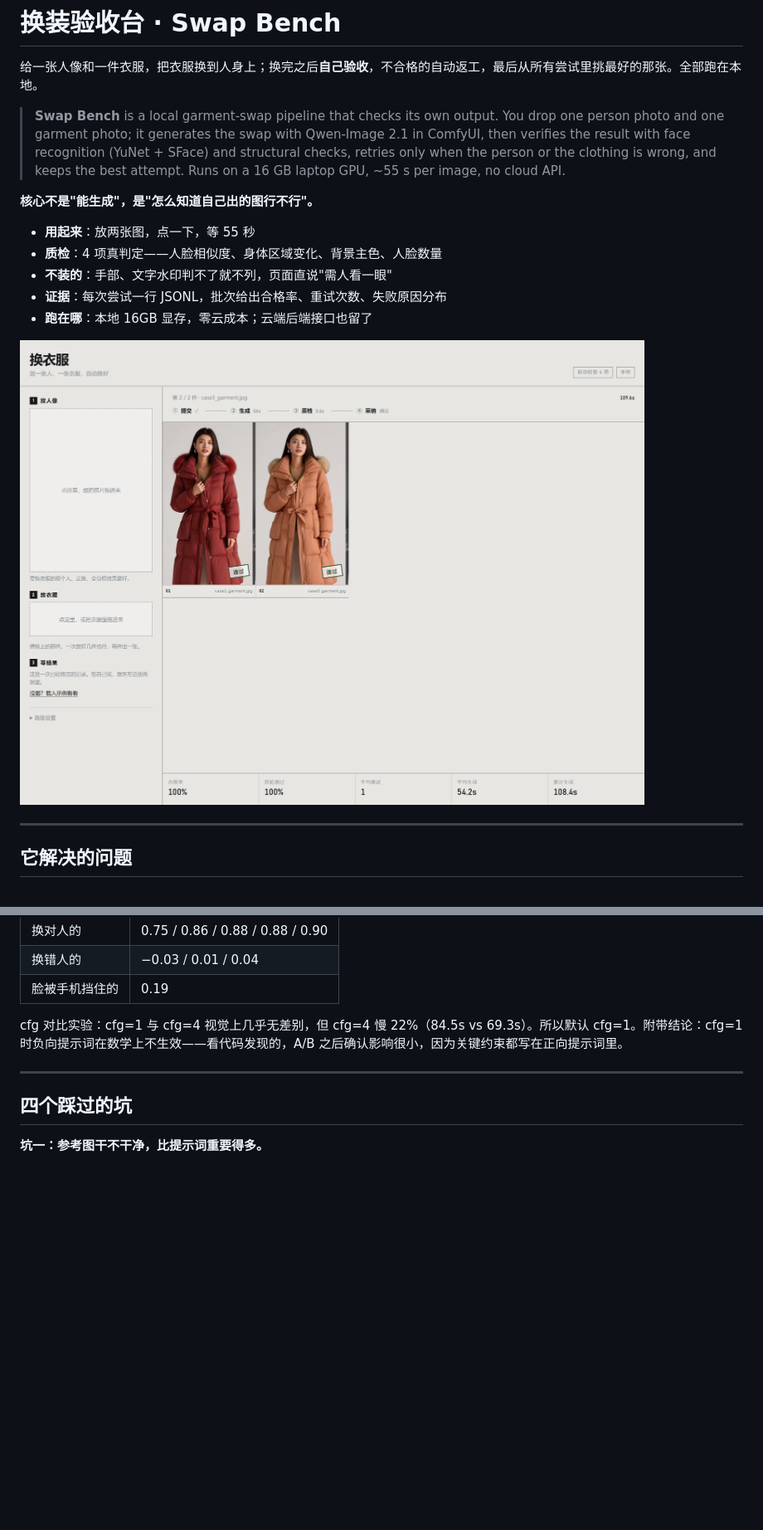
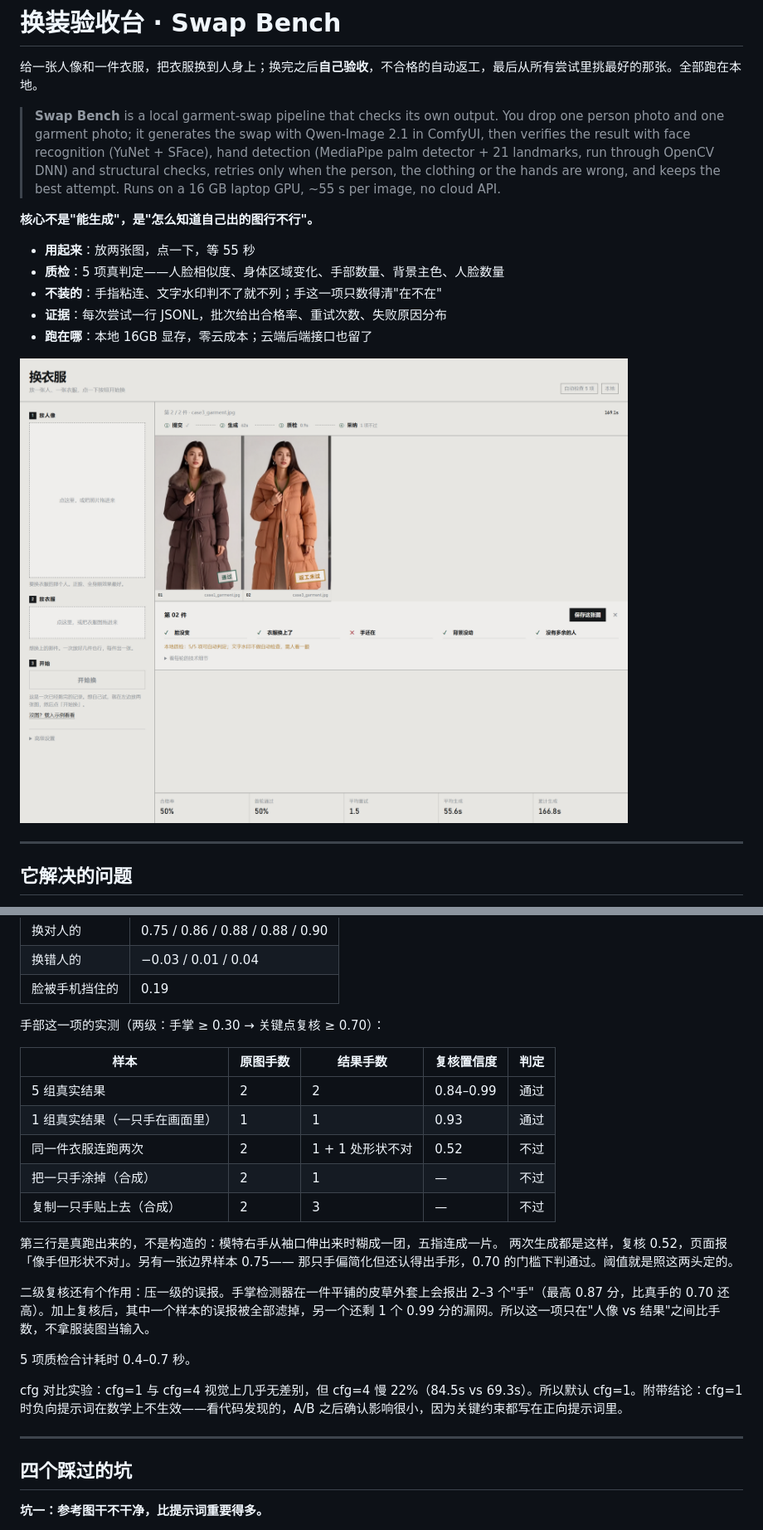
Before and after one commit to Light22332/swap-bench, a Markdown page: README.md, 2 parts joined by grey strips. Shown: that part at 83% size. Drawn GitHub-style; pictures changed too: outputs/page.png; blank space fills up the shorter version.

```diff
--- a/README.md
+++ b/README.md
@@ -4,15 +4,16 @@
 
 > **Swap Bench** is a local garment-swap pipeline that checks its own output.
 > You drop one person photo and one garment photo; it generates the swap with Qwen-Image 2.1
-> in ComfyUI, then verifies the result with face recognition (YuNet + SFace) and structural
-> checks, retries only when the person or the clothing is wrong, and keeps the best attempt.
+> in ComfyUI, then verifies the result with face recognition (YuNet + SFace), hand detection
+> (MediaPipe palm detector + 21 landmarks, run through OpenCV DNN) and structural checks,
+> retries only when the person, the clothing or the hands are wrong, and keeps the best attempt.
 > Runs on a 16 GB laptop GPU, ~55 s per image, no cloud API.
 
 **核心不是"能生成"，是"怎么知道自己出的图行不行"。**
 
 - **用起来**：放两张图，点一下，等 55 秒
-- **质检**：4 项真判定——人脸相似度、身体区域变化、背景主色、人脸数量
-- **不装的**：手部、文字水印判不了就不列，页面直说"需人看一眼"
+- **质检**：5 项真判定——人脸相似度、身体区域变化、手部数量、背景主色、人脸数量
+- **不装的**：手指粘连、文字水印判不了就不列；手这一项只数得清"在不在"
 - **证据**：每次尝试一行 JSONL，批次给出合格率、重试次数、失败原因分布
 - **跑在哪**：本地 16GB 显存，零云成本；云端后端接口也留了
 
@@ -113,6 +117,24 @@
 | 换对人的 | 0.75 / 0.86 / 0.88 / 0.88 / 0.90 |
 | 换错人的 | −0.03 / 0.01 / 0.04 |
 | 脸被手机挡住的 | 0.19 |
+
+手部这一项的实测（两级：手掌 ≥ 0.30 → 关键点复核 ≥ 0.70）：
+
+| 样本 | 原图手数 | 结果手数 | 复核置信度 | 判定 |
+|---|---|---|---|---|
+| 5 组真实结果 | 2 | 2 | 0.84–0.99 | 通过 |
+| 1 组真实结果（一只手在画面里） | 1 | 1 | 0.93 | 通过 |
+| 同一件衣服连跑两次 | 2 | 1 + 1 处形状不对 | 0.52 | 不过 |
+| 把一只手涂掉（合成） | 2 | 1 | — | 不过 |
+| 复制一只手贴上去（合成） | 2 | 3 | — | 不过 |
+
+第三行是真跑出来的，不是构造的：模特右手从袖口伸出来时糊成一团，五指连成一片。
+两次生成都是这样，复核 0.52，页面报「像手但形状不对」。另有一张边界样本 0.75——
+那只手偏简化但还认得出手形，0.70 的门槛下判通过。阈值就是照这两头定的。
+
+二级复核还有个作用：压一级的误报。手掌检测器在一件平铺的皮草外套上会报出 2–3 个"手"（最高 0.87 分，比真手的 0.70 还高）。加上复核后，其中一个样本的误报被全部滤掉，另一个还剩 1 个 0.99 分的漏网。所以这一项只在"人像 vs 结果"之间比手数，不拿服装图当输入。
+
+5 项质检合计耗时 0.4–0.7 秒。
 
 cfg 对比实验：cfg=1 与 cfg=4 视觉上几乎无差别，但 cfg=4 慢 22%（84.5s vs 69.3s）。所以默认 cfg=1。附带结论：cfg=1 时负向提示词在数学上不生效——看代码发现的，A/B 之后确认影响很小，因为关键约束都写在正向提示词里。
 
```
Also changed, not shown: other parts of README.md (+11 -6 lines), ROADMAP.md (+13 -9 lines), models/README.md (+18 -3 lines), 7 other files.
